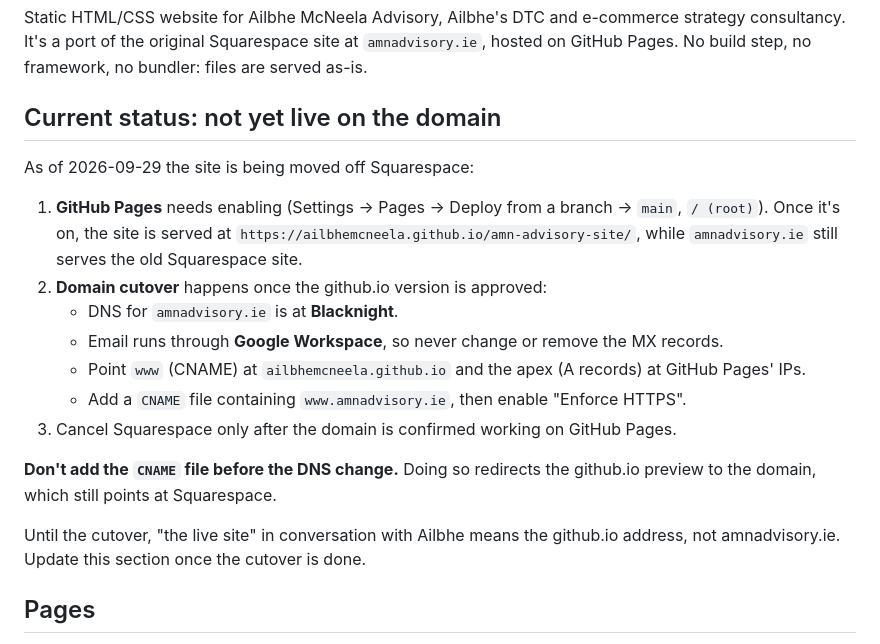
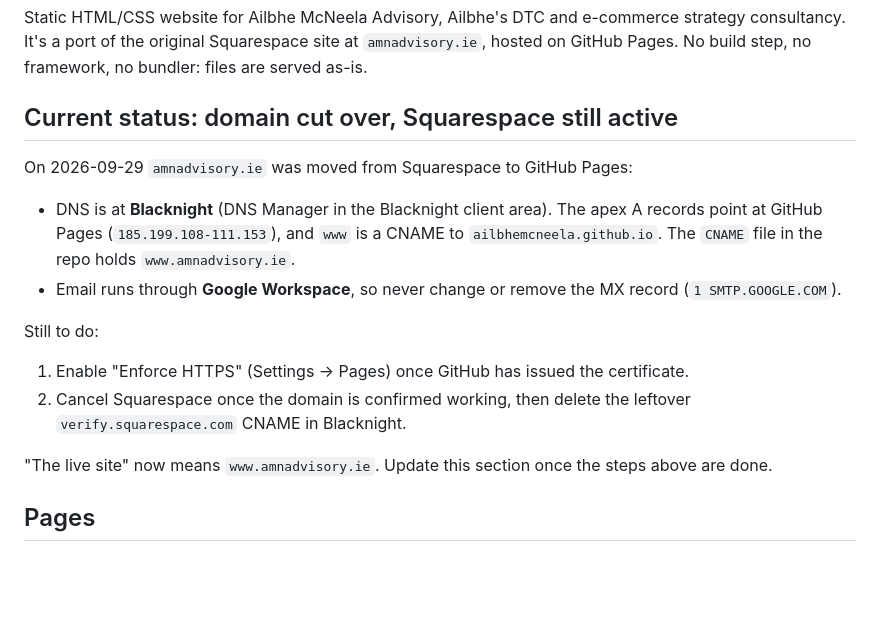
Before and after one commit to ailbhemcneela/amn-advisory-site, a Markdown page: CLAUDE.md, the part around the change. GitHub-like rendering; blank space fills up the shorter version.

Commit message:
Update CLAUDE.md status after domain cutover
Co-Authored-By: Claude Opus 5.5 <noreply@anthropic.com>

```diff
--- a/CLAUDE.md
+++ b/CLAUDE.md
@@ -6,21 +6,19 @@ This file provides guidance to Claude Code (claude.ai/code) when working with co
 
 Static HTML/CSS website for Ailbhe McNeela Advisory, Ailbhe's DTC and e-commerce strategy consultancy. It's a port of the original Squarespace site at `amnadvisory.ie`, hosted on GitHub Pages. No build step, no framework, no bundler: files are served as-is.
 
-## Current status: not yet live on the domain
+## Current status: domain cut over, Squarespace still active
 
-As of 2026-09-29 the site is being moved off Squarespace:
+On 2026-09-29 `amnadvisory.ie` was moved from Squarespace to GitHub Pages:
 
-1. **GitHub Pages** needs enabling (Settings → Pages → Deploy from a branch → `main`, `/ (root)`). Once it's on, the site is served at `https://ailbhemcneela.github.io/amn-advisory-site/`, while `amnadvisory.ie` still serves the old Squarespace site.
-2. **Domain cutover** happens once the github.io version is approved:
-    - DNS for `amnadvisory.ie` is at **Blacknight**.
-    - Email runs through **Google Workspace**, so never change or remove the MX records.
-    - Point `www` (CNAME) at `ailbhemcneela.github.io` and the apex (A records) at GitHub Pages' IPs.
-    - Add a `CNAME` file containing `www.amnadvisory.ie`, then enable "Enforce HTTPS".
-3. Cancel Squarespace only after the domain is confirmed working on GitHub Pages.
+- DNS is at **Blacknight** (DNS Manager in the Blacknight client area). The apex A records point at GitHub Pages (`185.199.108-111.153`), and `www` is a CNAME to `ailbhemcneela.github.io`. The `CNAME` file in the repo holds `www.amnadvisory.ie`.
+- Email runs through **Google Workspace**, so never change or remove the MX record (`1 SMTP.GOOGLE.COM`).
 
-**Don't add the `CNAME` file before the DNS change.** Doing so redirects the github.io preview to the domain, which still points at Squarespace.
+Still to do:
 
-Until the cutover, "the live site" in conversation with Ailbhe means the github.io address, not amnadvisory.ie. Update this section once the cutover is done.
+1. Enable "Enforce HTTPS" (Settings → Pages) once GitHub has issued the certificate.
+2. Cancel Squarespace once the domain is confirmed working, then delete the leftover `verify.squarespace.com` CNAME in Blacknight.
+
+"The live site" now means `www.amnadvisory.ie`. Update this section once the steps above are done.
 
 ## Pages
 
```
